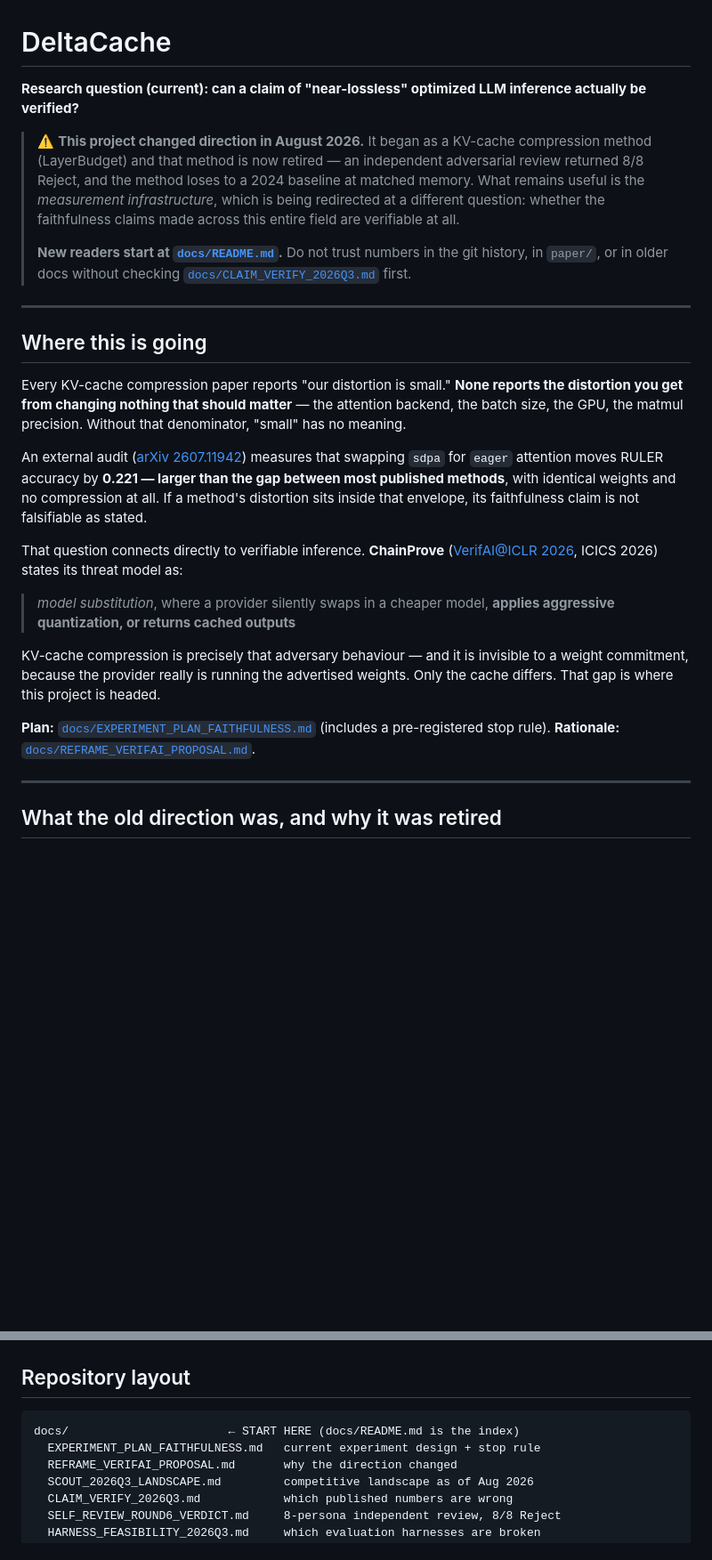
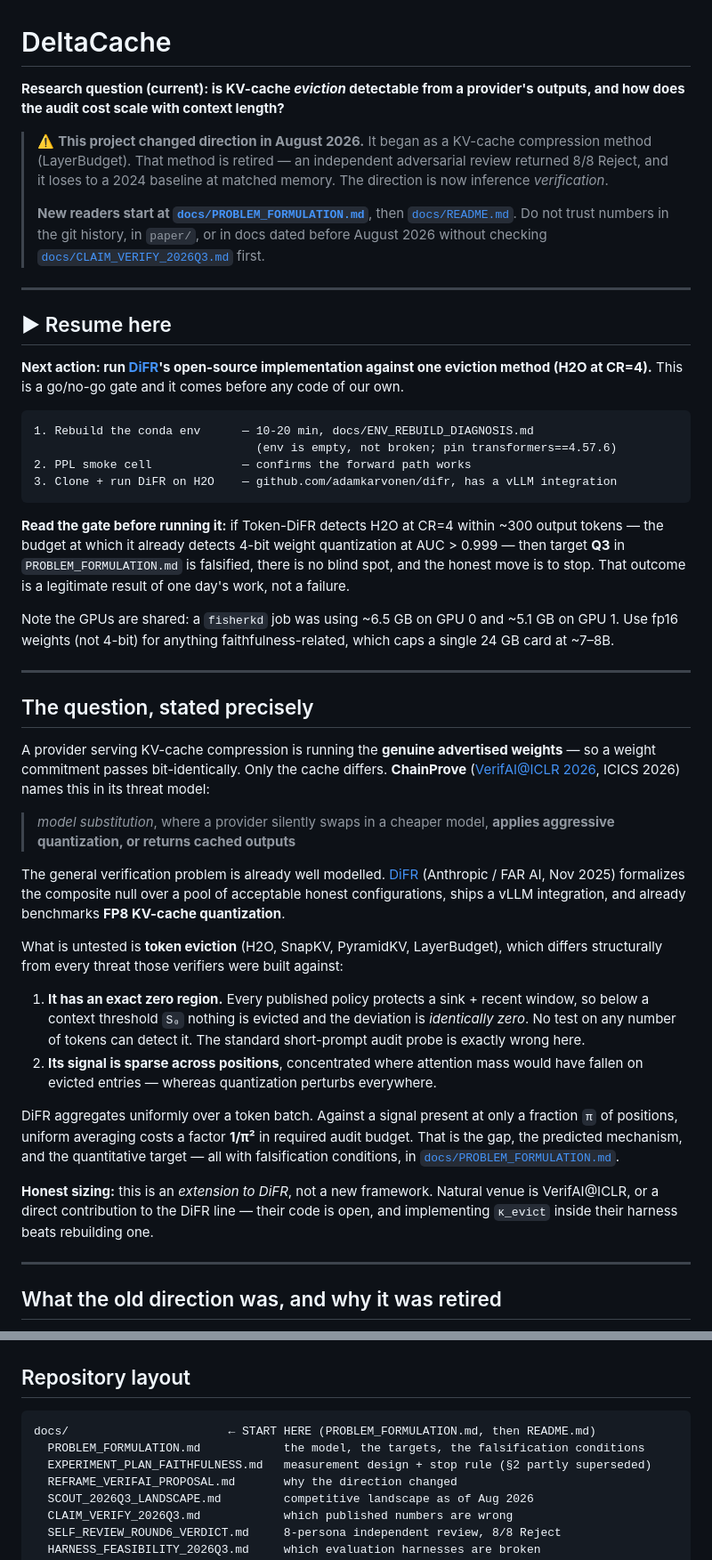
Before and after one commit to GeoffreyWang1117/DeltaCache, a Markdown page: README.md, 2 parts joined by grey strips. Shown at 89% size. Rendered like a GitHub page; blank space fills up the shorter version.

Commit message:
README: lead with the resume point and the precise question
Handoff commit. The README now opens with a "Resume here" block naming the
single next action - run DiFR's open-source implementation against H2O at
CR=4 - and states the gate that action is meant to settle: if Token-DiFR
detects it inside ~300 output tokens, the budget at which it already detects
4-bit weight quantization at AUC>0.999, then target Q3 is falsified and the
correct move is to stop. Recorded explicitly so a future session does not
quietly look for a way around it.

The research question is narrowed from "can near-lossless claims be verified"
to the falsifiable version: is KV-cache *eviction* detectable from outputs,
and how does audit cost scale with context length. The prior framing is
retired in the text, not just in the docs, since DiFR already formalizes the
composite null over acceptable honest configurations and already benchmarks
FP8 KV-cache quantization.

Also carries the operational facts a cold start needs: the conda env is empty
rather than broken, transformers must be pinned to 4.57.6, new faithfulness
work must use fp16 rather than the 4-bit weights every prior experiment
silently used, and the GPUs are shared with another job.

Co-Authored-By: Claude Opus 5 <noreply@anthropic.com>

````diff
--- a/README.md
+++ b/README.md
@@ -1,43 +1,71 @@
 # DeltaCache
 
-**Research question (current): can a claim of "near-lossless" optimized LLM inference actually be verified?**
+**Research question (current): is KV-cache *eviction* detectable from a provider's outputs, and how
+does the audit cost scale with context length?**
 
-> ⚠️ **This project changed direction in August 2026.** It began as a KV-cache compression
-> method (LayerBudget) and that method is now retired — an independent adversarial review
-> returned 8/8 Reject, and the method loses to a 2024 baseline at matched memory. What remains
-> useful is the *measurement infrastructure*, which is being redirected at a different question:
-> whether the faithfulness claims made across this entire field are verifiable at all.
+> ⚠️ **This project changed direction in August 2026.** It began as a KV-cache compression method
+> (LayerBudget). That method is retired — an independent adversarial review returned 8/8 Reject, and
+> it loses to a 2024 baseline at matched memory. The direction is now inference *verification*.
 >
-> **New readers start at [`docs/README.md`](docs/README.md).** Do not trust numbers in the
-> git history, in `paper/`, or in older docs without checking
+> **New readers start at [`docs/PROBLEM_FORMULATION.md`](docs/PROBLEM_FORMULATION.md)**, then
+> [`docs/README.md`](docs/README.md). Do not trust numbers in the git history, in `paper/`, or in
+> docs dated before August 2026 without checking
 > [`docs/CLAIM_VERIFY_2026Q3.md`](docs/CLAIM_VERIFY_2026Q3.md) first.
 
 ---
 
-## Where this is going
+## ▶ Resume here
 
-Every KV-cache compression paper reports "our distortion is small." **None reports the distortion
-you get from changing nothing that should matter** — the attention backend, the batch size, the
-GPU, the matmul precision. Without that denominator, "small" has no meaning.
+**Next action: run [DiFR](https://github.com/adamkarvonen/difr)'s open-source implementation against
+one eviction method (H2O at CR=4).** This is a go/no-go gate and it comes before any code of our own.
 
-An external audit ([arXiv 2607.11942](https://arxiv.org/abs/2607.11942)) measures that swapping
-`sdpa` for `eager` attention moves RULER accuracy by **0.221 — larger than the gap between most
-published methods**, with identical weights and no compression at all. If a method's distortion
-sits inside that envelope, its faithfulness claim is not falsifiable as stated.
+```
+1. Rebuild the conda env      — 10-20 min, docs/ENV_REBUILD_DIAGNOSIS.md
+                                (env is empty, not broken; pin transformers==4.57.6)
+2. PPL smoke cell             — confirms the forward path works
+3. Clone + run DiFR on H2O    — github.com/adamkarvonen/difr, has a vLLM integration
+```
 
-That question connects directly to verifiable inference. **ChainProve**
-([VerifAI@ICLR 2026](https://arxiv.org/abs/2603.18046), ICICS 2026) states its threat model as:
+**Read the gate before running it:** if Token-DiFR detects H2O at CR=4 within ~300 output tokens —
+the budget at which it already detects 4-bit weight quantization at AUC > 0.999 — then target **Q3**
+in `PROBLEM_FORMULATION.md` is falsified, there is no blind spot, and the honest move is to stop.
+That outcome is a legitimate result of one day's work, not a failure.
+
+Note the GPUs are shared: a `fisherkd` job was using ~6.5 GB on GPU 0 and ~5.1 GB on GPU 1. Use fp16
+weights (not 4-bit) for anything faithfulness-related, which caps a single 24 GB card at ~7–8B.
+
+---
+
+## The question, stated precisely
+
+A provider serving KV-cache compression is running the **genuine advertised weights** — so a weight
+commitment passes bit-identically. Only the cache differs. **ChainProve**
+([VerifAI@ICLR 2026](https://arxiv.org/abs/2603.18046), ICICS 2026) names this in its threat model:
 
 > *model substitution*, where a provider silently swaps in a cheaper model, **applies aggressive
 > quantization, or returns cached outputs**
 
-KV-cache compression is precisely that adversary behaviour — and it is invisible to a weight
-commitment, because the provider really is running the advertised weights. Only the cache differs.
-That gap is where this project is headed.
+The general verification problem is already well modelled. [DiFR](https://arxiv.org/abs/2511.20621)
+(Anthropic / FAR AI, Nov 2025) formalizes the composite null over a pool of acceptable honest
+configurations, ships a vLLM integration, and already benchmarks **FP8 KV-cache quantization**.
 
-**Plan:** [`docs/EXPERIMENT_PLAN_FAITHFULNESS.md`](docs/EXPERIMENT_PLAN_FAITHFULNESS.md)
-(includes a pre-registered stop rule).
-**Rationale:** [`docs/REFRAME_VERIFAI_PROPOSAL.md`](docs/REFRAME_VERIFAI_PROPOSAL.md).
+What is untested is **token eviction** (H2O, SnapKV, PyramidKV, LayerBudget), which differs
+structurally from every threat those verifiers were built against:
+
+1. **It has an exact zero region.** Every published policy protects a sink + recent window, so below
+   a context threshold `S₀` nothing is evicted and the deviation is *identically zero*. No test on
+   any number of tokens can detect it. The standard short-prompt audit probe is exactly wrong here.
+2. **Its signal is sparse across positions**, concentrated where attention mass would have fallen on
+   evicted entries — whereas quantization perturbs everywhere.
+
+DiFR aggregates uniformly over a token batch. Against a signal present at only a fraction `π` of
+positions, uniform averaging costs a factor **1/π²** in required audit budget. That is the gap, the
+predicted mechanism, and the quantitative target — all with falsification conditions, in
+[`docs/PROBLEM_FORMULATION.md`](docs/PROBLEM_FORMULATION.md).
+
+**Honest sizing:** this is an *extension to DiFR*, not a new framework. Natural venue is
+VerifAI@ICLR, or a direct contribution to the DiFR line — their code is open, and implementing
+`κ_evict` inside their harness beats rebuilding one.
 
 ---
 
@@ -81,8 +109,9 @@ Qwen2.5-14B), which falsifies the fixed-pyramid assumption several published met
 ## Repository layout
 
 ```
-docs/                       ← START HERE (docs/README.md is the index)
-  EXPERIMENT_PLAN_FAITHFULNESS.md   current experiment design + stop rule
+docs/                       ← START HERE (PROBLEM_FORMULATION.md, then README.md)
+  PROBLEM_FORMULATION.md            the model, the targets, the falsification conditions
+  EXPERIMENT_PLAN_FAITHFULNESS.md   measurement design + stop rule (§2 partly superseded)
   REFRAME_VERIFAI_PROPOSAL.md       why the direction changed
   SCOUT_2026Q3_LANDSCAPE.md         competitive landscape as of Aug 2026
   CLAIM_VERIFY_2026Q3.md            which published numbers are wrong
````
Also changed, not shown: other parts of README.md (+3 -2 lines).
